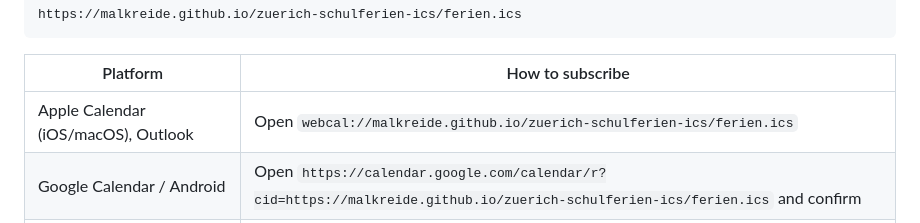
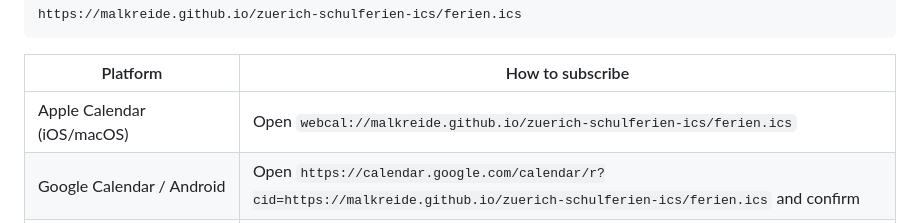
Before and after one commit to malkreide/zuerich-schulferien-ics, a Markdown page: README.md, the part around the change. Rendered like a GitHub page.

```diff
--- a/README.md
+++ b/README.md
@@ -38,7 +38,7 @@ https://malkreide.github.io/zuerich-schulferien-ics/ferien.ics
 
 | Platform | How to subscribe |
 |---|---|
-| Apple Calendar (iOS/macOS), Outlook | Open `webcal://malkreide.github.io/zuerich-schulferien-ics/ferien.ics` |
+| Apple Calendar (iOS/macOS) | Open `webcal://malkreide.github.io/zuerich-schulferien-ics/ferien.ics` |
 | Google Calendar / Android | Open `https://calendar.google.com/calendar/r?cid=https://malkreide.github.io/zuerich-schulferien-ics/ferien.ics` and confirm |
 | Other clients (Nextcloud, Thunderbird, …) | Add the raw HTTPS URL as a calendar subscription |
 
```
Also changed, not shown: README.de.md (+1 -1 lines).
